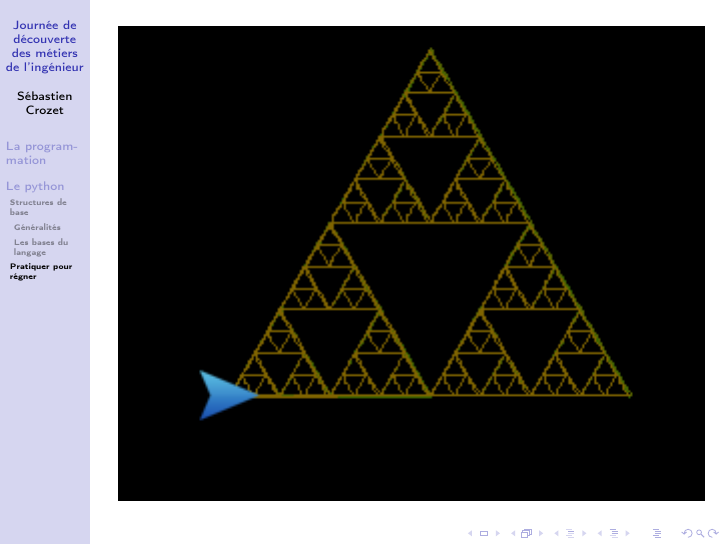
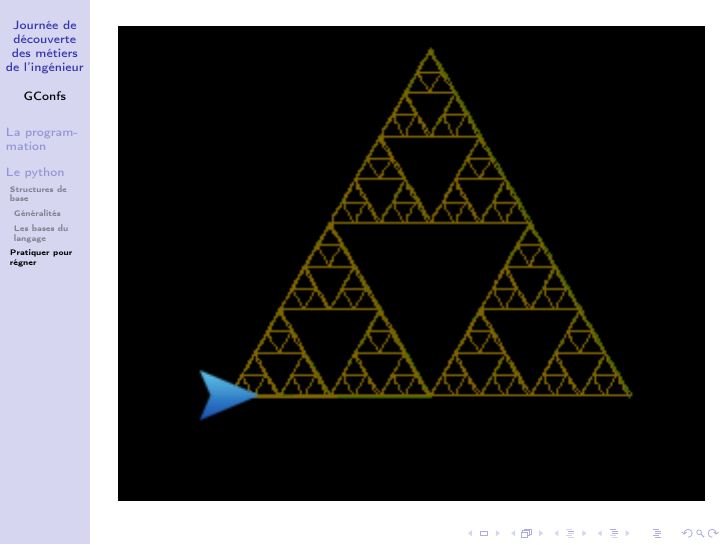
Before and after one commit to gconfs/jdmi, LaTeX slides (conf/conf.tex): page 11 of 11. Compiled offline with pdfLaTeX.

Commit message:
Add AUTHORS file and replace specific authors in documents by "GConfs"

```diff
--- a/conf/conf.tex
+++ b/conf/conf.tex
@@ -12,7 +12,7 @@
         backgroundcolor=\color{vertc}, frame=single, tabsize=2,
         breaklines=true, breakatwhitespace=false
 }
-\author{Sébastien Crozet}
+\author{GConfs}
 \title[Journée de découverte des métiers de l’ingénieur]{Atelier de découverte
 de la programmation\\
 \includegraphics[scale=0.2]{img/gconfs}
```
Also changed, not shown: 2 other files.
